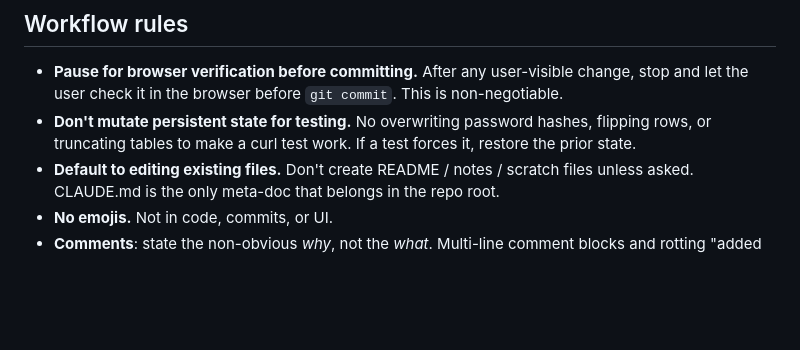
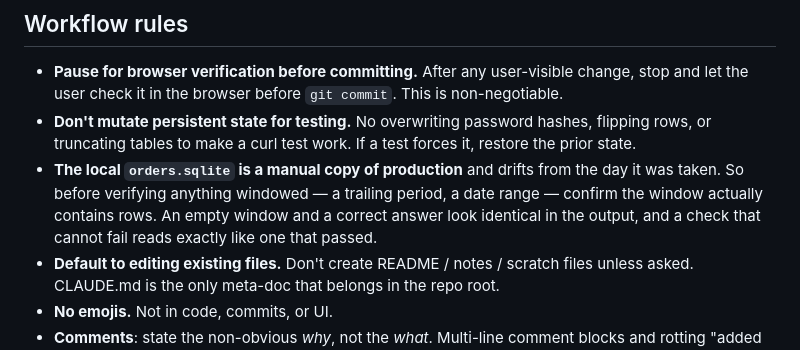
Before and after one commit to forsaken-threads/shopify-orders, a Markdown page: CLAUDE.md, the part around the change. GitHub-like rendering; blank space fills up the shorter version.

Commit message:
docs: note that the local database is a manual copy
CLAUDE.md's Workflow rules gain a bullet: the local orders.sqlite is a
manual copy of production and drifts from the day it was taken, so
anything windowed has to be verified against a window that actually
contains rows.

This came out of reviewing ecc1, where 11 of 28 before/after captures
covered trailing windows the database held no rows for.  All 11 were
byte-identical and read as passes.  Removing a load-bearing filter
from the query under test changed nothing in those 11, because an
empty result is the correct answer for an empty window -- a broken
query and a correct one are indistinguishable there.

The bullet names no date, order count or cutoff.  Those are the values
that would rot; the two properties it does state hold for as long as
the database is copied by hand.

Torpedo-Card: 9529
Torpedo-Board: cent-notes
Co-Authored-By: Claude Opus 5 (1M context) <noreply@anthropic.com>

```diff
--- a/CLAUDE.md
+++ b/CLAUDE.md
@@ -151,6 +151,11 @@ changelog in the next.  Never combine them.  Commit messages:
 - **Don't mutate persistent state for testing.**  No overwriting password
   hashes, flipping rows, or truncating tables to make a curl test work.
   If a test forces it, restore the prior state.
+- **The local `orders.sqlite` is a manual copy of production** and drifts
+  from the day it was taken.  So before verifying anything windowed — a
+  trailing period, a date range — confirm the window actually contains
+  rows.  An empty window and a correct answer look identical in the
+  output, and a check that cannot fail reads exactly like one that passed.
 - **Default to editing existing files.**  Don't create README / notes /
   scratch files unless asked.  CLAUDE.md is the only meta-doc that
   belongs in the repo root.
```
